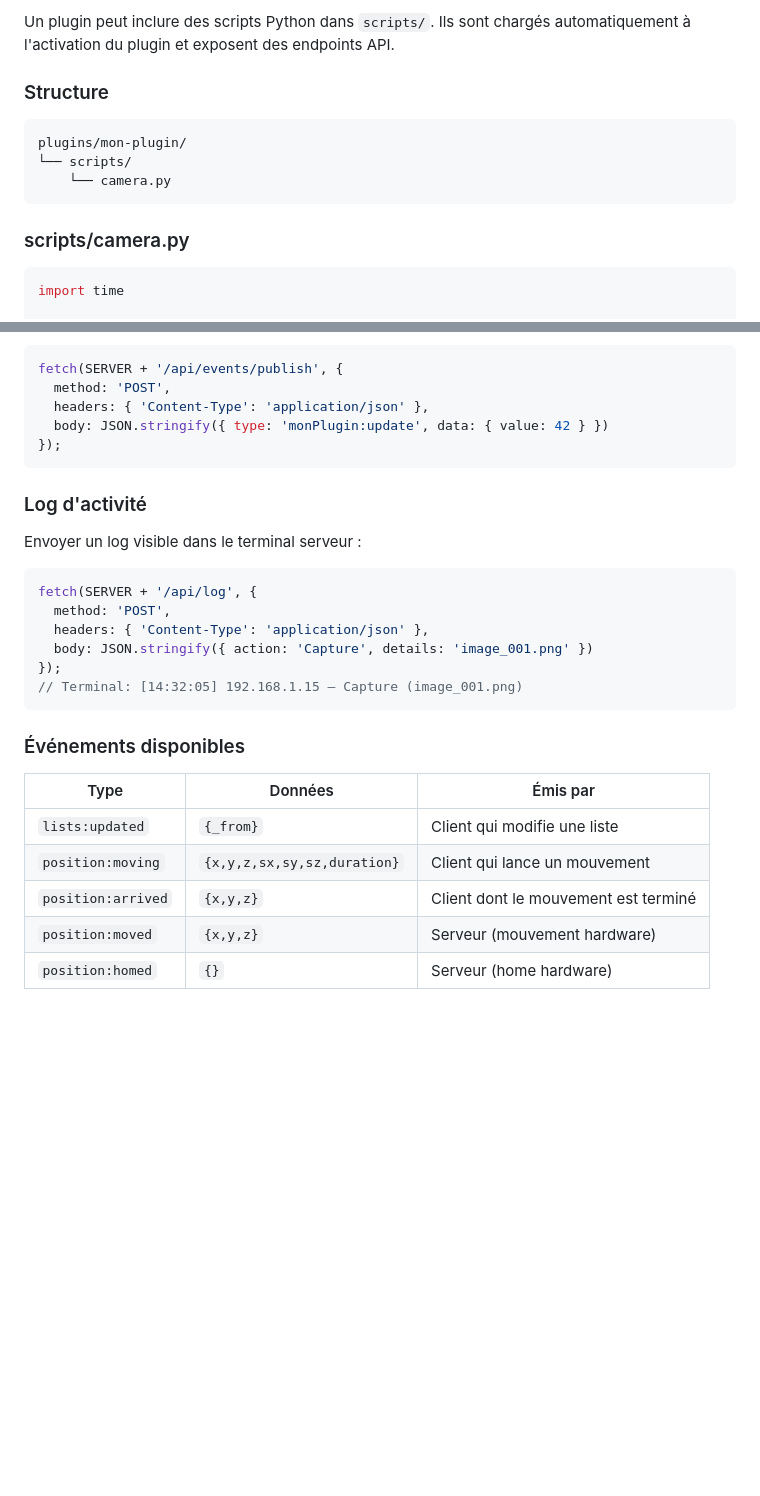
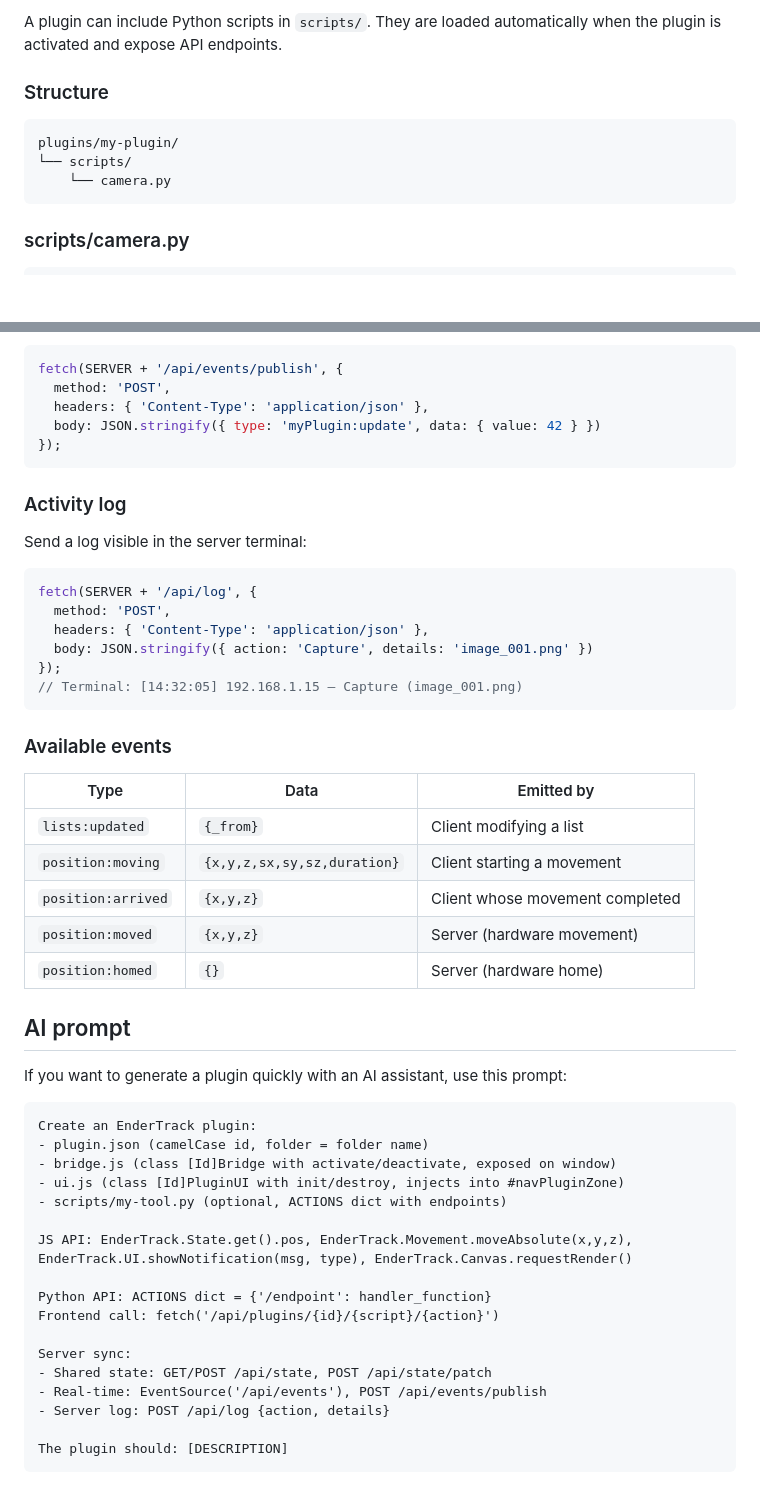
Before and after one commit to Hugo-LE-GUENNO/EnderTrack, a Markdown page: docs/plugins.md, 2 parts joined by grey strips. GitHub-like rendering; blank space fills up the shorter version.

````diff
--- a/docs/plugins.md
+++ b/docs/plugins.md
@@ -84,10 +90,10 @@ Copier le dossier dans `plugins/` → Réglages → Extensions → Activer.
 
-Un plugin peut inclure des scripts Python dans `scripts/`. Ils sont chargés automatiquement à l'activation du plugin et exposent des endpoints API.
+A plugin can include Python scripts in `scripts/`. They are loaded automatically when the plugin is activated and expose API endpoints.
 
 ### Structure
 
 ```
-plugins/mon-plugin/
+plugins/my-plugin/
 └── scripts/
     └── camera.py
 ```
@@ -95,6 +101,4 @@ plugins/mon-plugin/
 ### scripts/camera.py
 
 ```python
-import time
-
 def capture(params=None):
@@ -201,13 +180,13 @@ Publier un événement à tous les clients :
 fetch(SERVER + '/api/events/publish', {
   method: 'POST',
   headers: { 'Content-Type': 'application/json' },
-  body: JSON.stringify({ type: 'monPlugin:update', data: { value: 42 } })
+  body: JSON.stringify({ type: 'myPlugin:update', data: { value: 42 } })
 });
 ```
 
-### Log d'activité
+### Activity log
 
-Envoyer un log visible dans le terminal serveur :
+Send a log visible in the server terminal:
 
 ```javascript
 fetch(SERVER + '/api/log', {
@@ -218,12 +197,37 @@ fetch(SERVER + '/api/log', {
 // Terminal: [14:32:05] 192.168.1.15 — Capture (image_001.png)
 ```
 
-### Événements disponibles
+### Available events
 
-| Type | Données | Émis par |
-|------|---------|----------|
-| `lists:updated` | `{_from}` | Client qui modifie une liste |
-| `position:moving` | `{x,y,z,sx,sy,sz,duration}` | Client qui lance un mouvement |
-| `position:arrived` | `{x,y,z}` | Client dont le mouvement est terminé |
-| `position:moved` | `{x,y,z}` | Serveur (mouvement hardware) |
-| `position:homed` | `{}` | Serveur (home hardware) |
+| Type | Data | Emitted by |
+|------|------|------------|
+| `lists:updated` | `{_from}` | Client modifying a list |
+| `position:moving` | `{x,y,z,sx,sy,sz,duration}` | Client starting a movement |
+| `position:arrived` | `{x,y,z}` | Client whose movement completed |
+| `position:moved` | `{x,y,z}` | Server (hardware movement) |
+| `position:homed` | `{}` | Server (hardware home) |
+
+## AI prompt
+
+If you want to generate a plugin quickly with an AI assistant, use this prompt:
+
+```
+Create an EnderTrack plugin:
+- plugin.json (camelCase id, folder = folder name)
+- bridge.js (class [Id]Bridge with activate/deactivate, exposed on window)
+- ui.js (class [Id]PluginUI with init/destroy, injects into #navPluginZone)
+- scripts/my-tool.py (optional, ACTIONS dict with endpoints)
+
+JS API: EnderTrack.State.get().pos, EnderTrack.Movement.moveAbsolute(x,y,z),
+EnderTrack.UI.showNotification(msg, type), EnderTrack.Canvas.requestRender()
+
+Python API: ACTIONS dict = {'/endpoint': handler_function}
+Frontend call: fetch('/api/plugins/{id}/{script}/{action}')
+
+Server sync:
+- Shared state: GET/POST /api/state, POST /api/state/patch
+- Real-time: EventSource('/api/events'), POST /api/events/publish
+- Server log: POST /api/log {action, details}
+
+The plugin should: [DESCRIPTION]
+```
````
Also changed, not shown: other parts of docs/plugins.md (+45 -64 lines).
